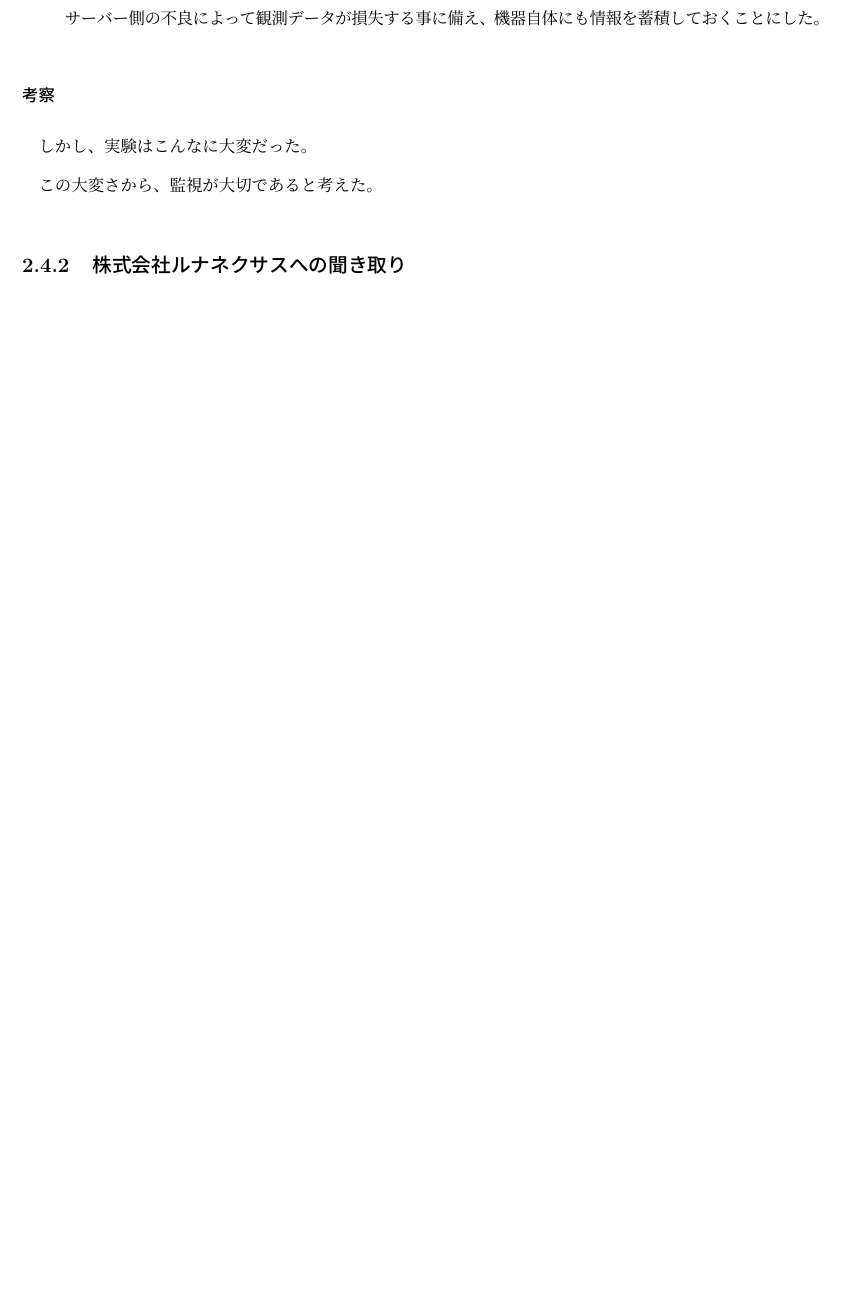
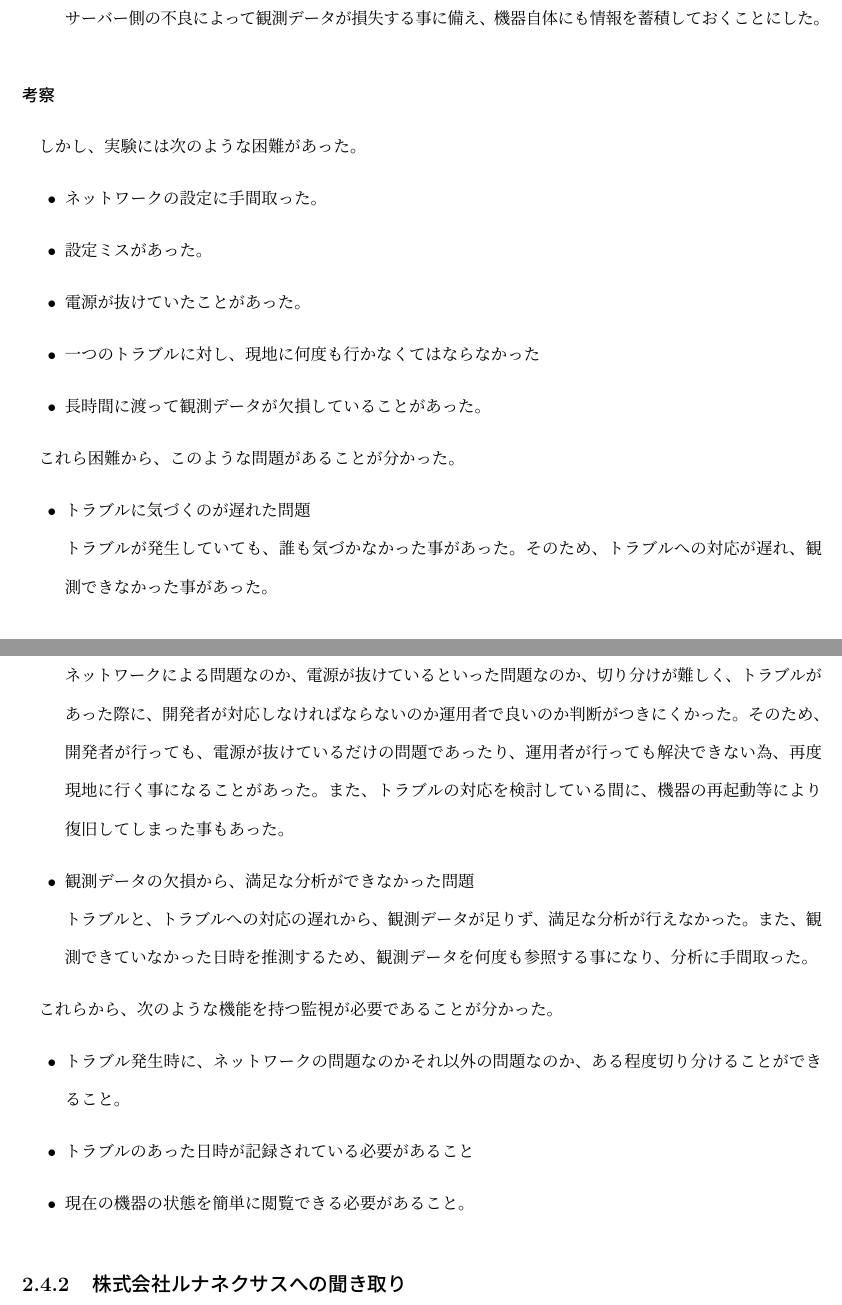
Before and after one commit to miyasakakoki/MasterThesis, a LaTeX thesis (thesis.tex, which reads okamoto.tex): part of page 14 of 43 before the commit and two parts of pages 14 and 15 of 44 after it, the two joined at a grey line, cut so that both start at the same text, the shorter picture padded with empty space. Compiled offline with pLaTeX and dvipdfmx; a LaTeX package or settings file that is missing is left out.

Commit message:
岡本商店街の考察を書いてみた

```diff
--- a/okamoto.tex
+++ b/okamoto.tex
@@ -79,6 +79,35 @@ VPNには、OpenVPNを使用した。
 \end{itemize}
 
 \subsubsection{考察}
-しかし、実験はこんなに大変だった。
+%開発者が構造の複雑さ、運用者が利便性のなさから来る問題を抱えている。
 
-この大変さから、監視が大切であると考えた。
+しかし、実験には次のような困難があった。
+\begin{itemize}
+\item ネットワークの設定に手間取った。
+\item 設定ミスがあった。
+\item 電源が抜けていたことがあった。
+\item 一つのトラブルに対し、現地に何度も行かなくてはならなかった
+\item 長時間に渡って観測データが欠損していることがあった。
+\end{itemize}
+
+これら困難から、このような問題があることが分かった。
+\begin{itemize}
+\item トラブルに気づくのが遅れた問題\\
+	トラブルが発生していても、誰も気づかなかった事があった。
+	そのため、トラブルへの対応が遅れ、観測できなかった事があった。
+\item トラブル対応が困難な問題\\
+	ネットワークによる問題なのか、電源が抜けているといった問題なのか、切り分けが難しく、
+	トラブルがあった際に、開発者が対応しなければならないのか運用者で良いのか判断がつきにくかった。
+	そのため、開発者が行っても、電源が抜けているだけの問題であったり、運用者が行っても解決できない為、再度現地に行く事になることがあった。
+	また、トラブルの対応を検討している間に、機器の再起動等により復旧してしまった事もあった。
+\item 観測データの欠損から、満足な分析ができなかった問題\\
+	トラブルと、トラブルへの対応の遅れから、観測データが足りず、満足な分析が行えなかった。
+	また、観測できていなかった日時を推測するため、観測データを何度も参照する事になり、分析に手間取った。
+\end{itemize}
+
+これらから、次のような機能を持つ監視が必要であることが分かった。
+\begin{itemize}
+\item トラブル発生時に、ネットワークの問題なのかそれ以外の問題なのか、ある程度切り分けることができること。
+\item トラブルのあった日時が記録されている必要があること
+\item 現在の機器の状態を簡単に閲覧できる必要があること。
+\end{itemize}
```
Also changed, not shown: 1 other file.
